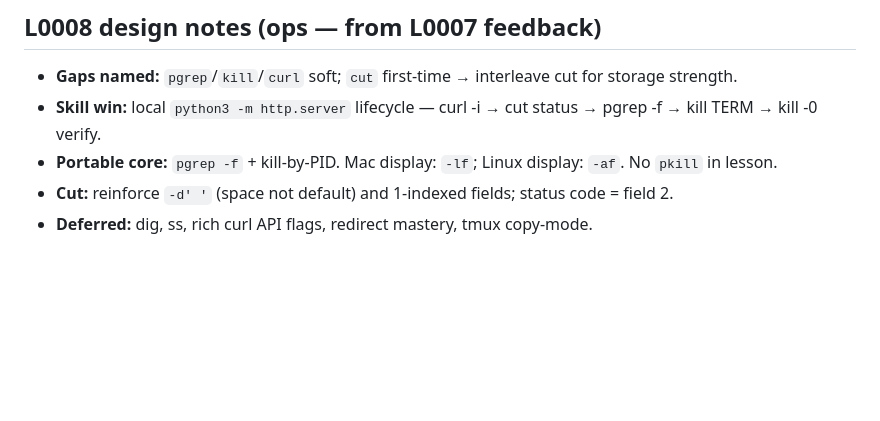
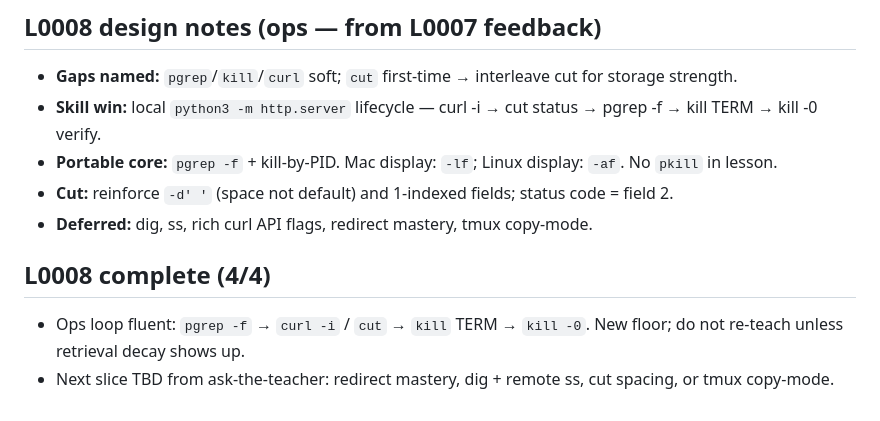
Before and after one commit to zevlo/lab, a Markdown page: teach/terminal/NOTES.md, the part around the change. Drawn GitHub-style; blank space fills up the shorter version.

Commit message:
complete lesson 0008

```diff
--- a/teach/terminal/NOTES.md
+++ b/teach/terminal/NOTES.md
@@ -71,3 +71,7 @@
 - **Portable core:** `pgrep -f` + kill-by-PID. Mac display: `-lf`; Linux display: `-af`. No `pkill` in lesson.
 - **Cut:** reinforce `-d' '` (space not default) and 1-indexed fields; status code = field 2.
 - **Deferred:** dig, ss, rich curl API flags, redirect mastery, tmux copy-mode.
+
+## L0008 complete (4/4)
+- Ops loop fluent: `pgrep -f` → `curl -i` / `cut` → `kill` TERM → `kill -0`. New floor; do not re-teach unless retrieval decay shows up.
+- Next slice TBD from ask-the-teacher: redirect mastery, dig + remote ss, cut spacing, or tmux copy-mode.
```
Also changed, not shown: 1 other file.
